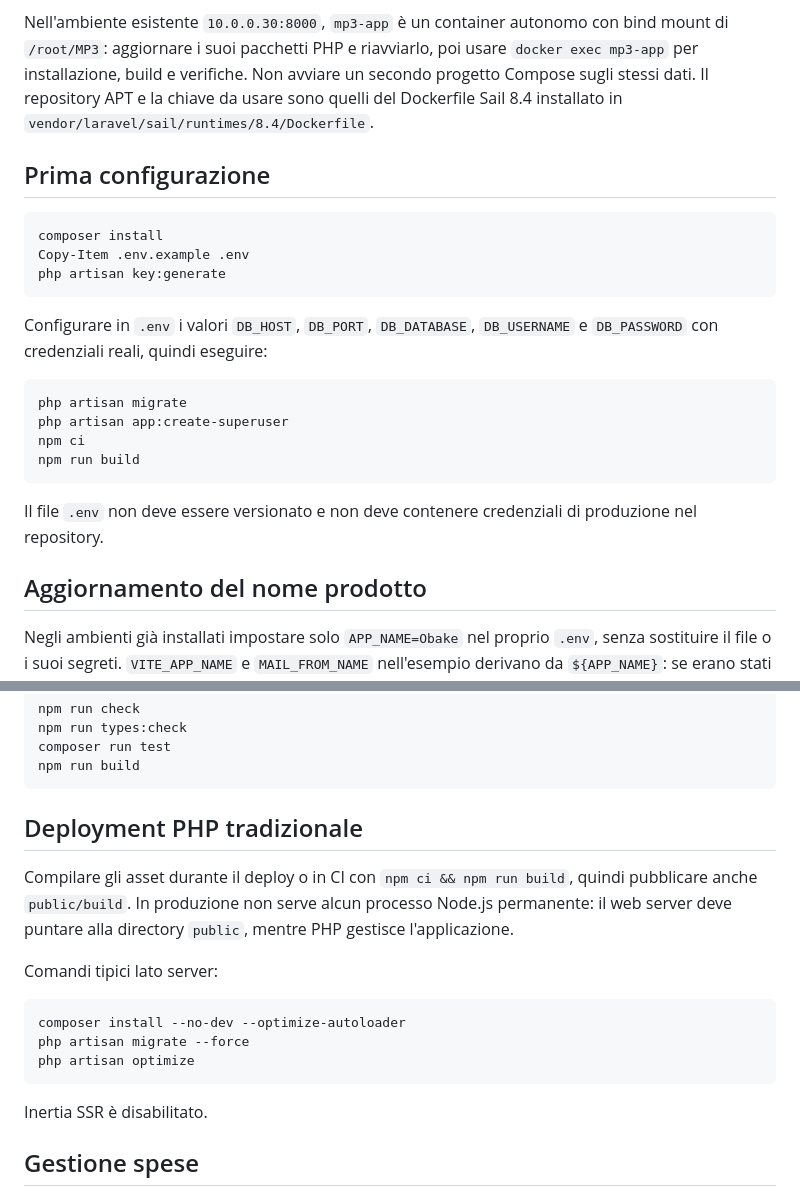
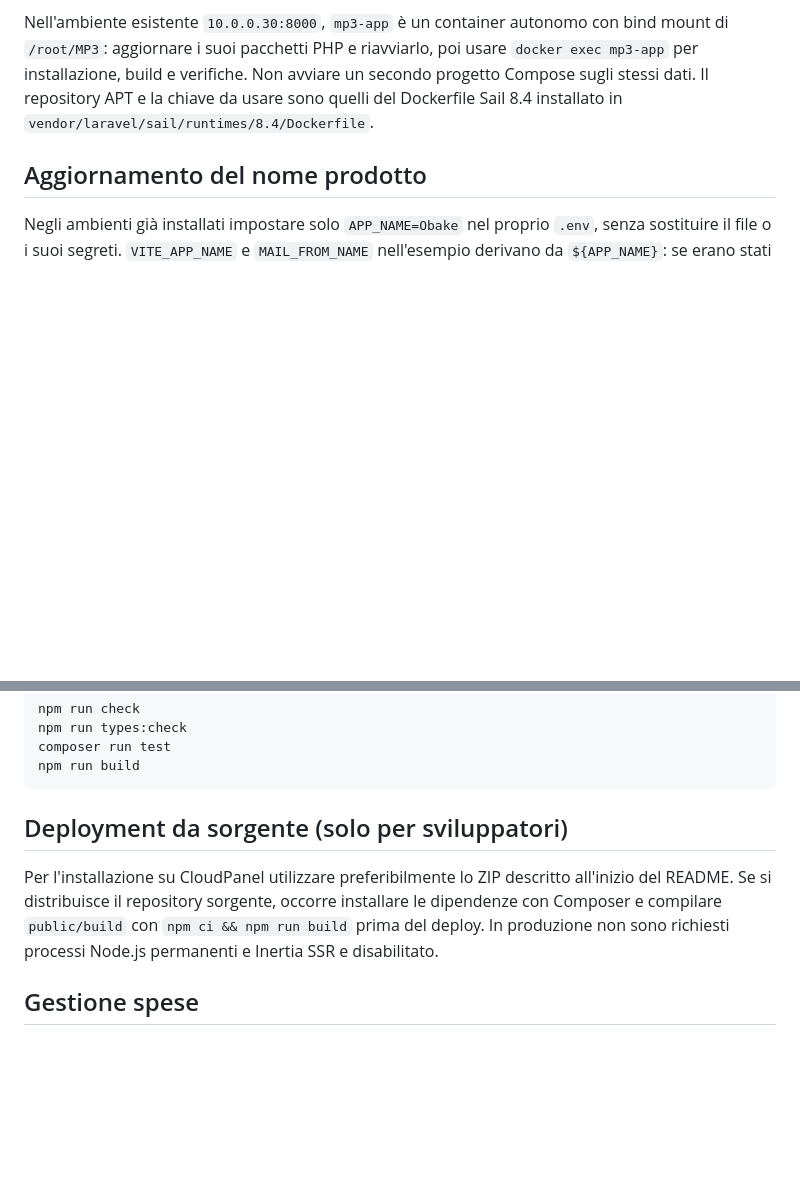
Before and after one commit to Capobuf/MP3, a Markdown page: README.md, 2 parts joined by grey strips. GitHub-like rendering; blank space fills up the shorter version.

````diff
--- a/README.md
+++ b/README.md
@@ -75,25 +162,6 @@ poi usare `docker exec mp3-app` per installazione, build e verifiche.
 Non avviare un secondo progetto Compose sugli stessi dati. Il repository APT
 e la chiave da usare sono quelli del Dockerfile Sail 8.4 installato in
 `vendor/laravel/sail/runtimes/8.4/Dockerfile`.
-
-## Prima configurazione
-
-```powershell
-composer install
-Copy-Item .env.example .env
-php artisan key:generate
-```
-
-Configurare in `.env` i valori `DB_HOST`, `DB_PORT`, `DB_DATABASE`, `DB_USERNAME` e `DB_PASSWORD` con credenziali reali, quindi eseguire:
-
-```powershell
-php artisan migrate
-php artisan app:create-superuser
-npm ci
-npm run build
-```
-
-Il file `.env` non deve essere versionato e non deve contenere credenziali di produzione nel repository.
 
 ## Aggiornamento del nome prodotto
 
@@ -225,19 +293,9 @@ composer run test
 npm run build
 ```
 
-## Deployment PHP tradizionale
+## Deployment da sorgente (solo per sviluppatori)
 
-Compilare gli asset durante il deploy o in CI con `npm ci && npm run build`, quindi pubblicare anche `public/build`. In produzione non serve alcun processo Node.js permanente: il web server deve puntare alla directory `public`, mentre PHP gestisce l'applicazione.
-
-Comandi tipici lato server:
-
-```powershell
-composer install --no-dev --optimize-autoloader
-php artisan migrate --force
-php artisan optimize
-```
-
-Inertia SSR è disabilitato.
+Per l'installazione su CloudPanel utilizzare preferibilmente lo ZIP descritto all'inizio del README. Se si distribuisce il repository sorgente, occorre installare le dipendenze con Composer e compilare `public/build` con `npm ci && npm run build` prima del deploy. In produzione non sono richiesti processi Node.js permanenti e Inertia SSR e disabilitato.
 
 ## Gestione spese
 
````
Also changed, not shown: other parts of README.md (+91 -4 lines).
